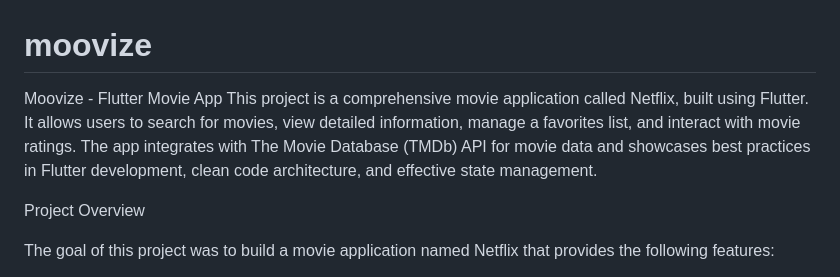
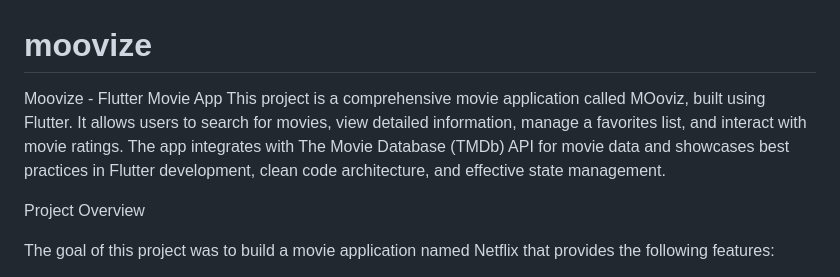
Before and after one commit to menna21111/Moovize, a Markdown page: README.md, the part around the change. GitHub-like rendering.

```diff
--- a/README.md
+++ b/README.md
@@ -1,6 +1,6 @@
 # moovize
 
-Moovize - Flutter Movie App This project is a comprehensive movie application called Netflix, built using Flutter. It allows users to search for movies, view detailed information, manage a favorites list, and interact with movie ratings. The app integrates with The Movie Database (TMDb) API for movie data and showcases best practices in Flutter development, clean code architecture, and effective state management.
+Moovize - Flutter Movie App This project is a comprehensive movie application called MOoviz, built using Flutter. It allows users to search for movies, view detailed information, manage a favorites list, and interact with movie ratings. The app integrates with The Movie Database (TMDb) API for movie data and showcases best practices in Flutter development, clean code architecture, and effective state management.
 
 Project Overview
 
```
